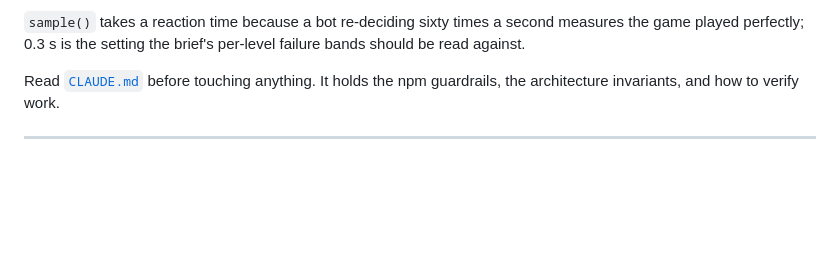
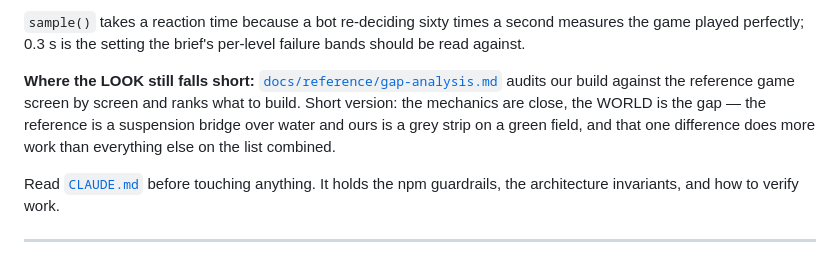
Before and after one commit to onlinestuff4me-sketch/commander-overkill, a Markdown page: docs/handoff.md, the part around the change. Drawn GitHub-style; blank space fills up the shorter version.

```diff
--- a/docs/handoff.md
+++ b/docs/handoff.md
@@ -40,6 +40,13 @@ particular.
 `sample()` takes a reaction time because a bot re-deciding sixty times a second
 measures the game played perfectly; 0.3 s is the setting the brief's per-level
 failure bands should be read against.
+
+**Where the LOOK still falls short:**
+[`docs/reference/gap-analysis.md`](reference/gap-analysis.md) audits our build
+against the reference game screen by screen and ranks what to build. Short
+version: the mechanics are close, the WORLD is the gap — the reference is a
+suspension bridge over water and ours is a grey strip on a green field, and that
+one difference does more work than everything else on the list combined.
 
 Read [`CLAUDE.md`](../CLAUDE.md) before touching anything. It holds the npm
 guardrails, the architecture invariants, and how to verify work.
```
Also changed, not shown: docs/reference/gap-analysis.md (added, +191 -0 lines).
